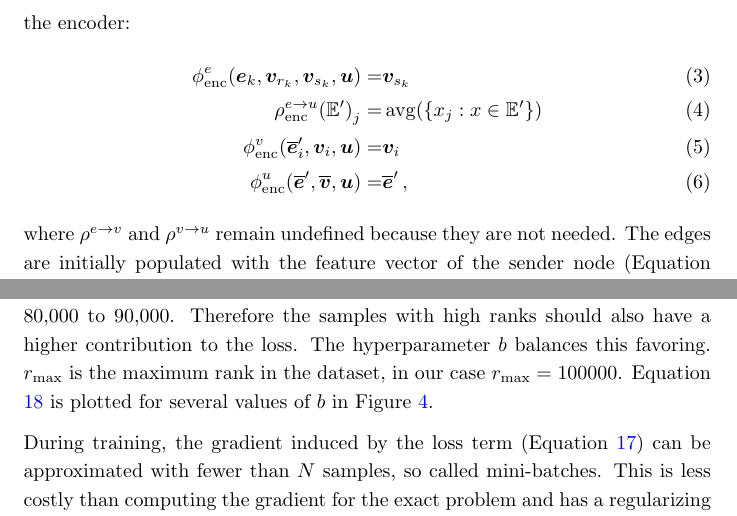
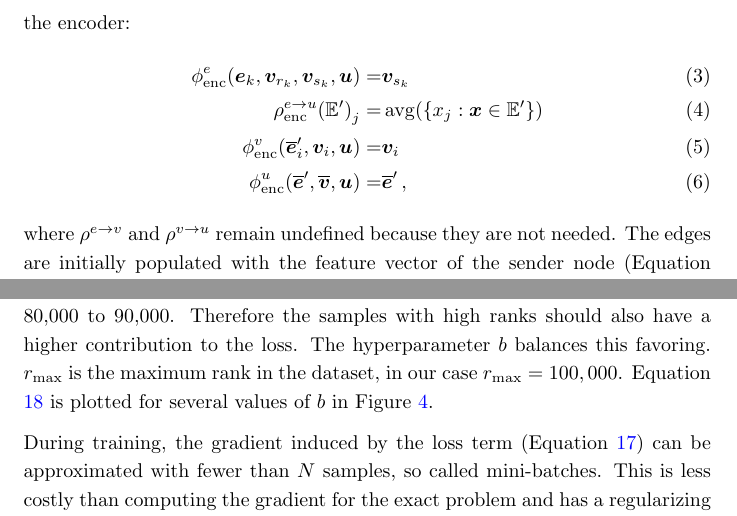
Before and after one commit to Simsso/Vision-Based-Page-Rank-Estimation, a LaTeX paper (docs/article/article.tex, which reads docs/article/content/method.tex): two parts of pages 12 and 15 of 30, joined at a grey line, cut so that both start at the same text. Compiled offline with pdfLaTeX; a LaTeX package or settings file that is missing is left out.

Commit message:
Fix notation mistake

```diff
--- a/docs/article/content/method.tex
+++ b/docs/article/content/method.tex
@@ -183,7 +183,7 @@ On a semantic level the GN module consists of three different types of blocks: e
 
 The \textbf{encoder block} $\text{GN}_\text{enc}$ converts the raw input graph into a graph where nodes, edges, and global state are all attributed with a single vector. In our case this is achieved defining the following update and aggregation functions for the encoder:\begin{align}
     \phi^e_\text{enc}\left(\bm{e}_k,\bm{v}_{r_k},\bm{v}_{s_k},\bm{u}\right)=&\bm{v}_{s_k}\label{eq:enc:edgeupdate}\\
-    \rho^{e\rightarrow u}_\text{enc}\left(\mathbb{E}'\right)_j=&\operatorname{avg}\left(\left\{x_j:x\in\mathbb{E}'\right\}\right)\label{eq:enc:edgeaggreforu}\\
+    \rho^{e\rightarrow u}_\text{enc}\left(\mathbb{E}'\right)_j=&\operatorname{avg}\left(\left\{x_j:\bm{x}\in\mathbb{E}'\right\}\right)\label{eq:enc:edgeaggreforu}\\
     \phi^v_\text{enc}\left(\bm{\overline{e}}'_i,\bm{v}_i,\bm{u}\right)=&\bm{v}_i\label{eq:enc:nodeupdate}\\
     \phi^u_\text{enc}\left(\bm{\overline{e}}',\bm{\overline{v}},\bm{u}\right)=&\bm{\overline{e}}'\label{eq:enc:uupdate}\,,
 \end{align}where $\rho^{e\rightarrow v}$ and $\rho^{v\rightarrow u}$ remain undefined because they are not needed. The edges are initially populated with the feature vector of the sender node (Equation \ref{eq:enc:edgeupdate}). Equation \ref{eq:enc:edgeaggreforu}, the edge aggregation for the global state, is an element-wise averaging of the edge vectors. To ensure there is at least one element in $\mathbb{E}'$ we add reflexive edges to the graph so every node has at least one outgoing (and incoming) edge, namely the one pointing to itself. The node attributes remain unchanged, Equation \ref{eq:enc:nodeupdate} is an identity mapping. The global state is set to be the aggregation of all edges (Equation \ref{eq:enc:uupdate}). Alternatively, the node aggregation $\bm{\overline{v}}$ could be chosen.
@@ -288,7 +288,7 @@ The loss is defined as
 We introduce the additional weighting factor
 \begin{equation}\label{eq:weightingfactor}
     w_b(r)=\left(\frac{\log\left(r\times r_\text{max}\right)}{\log r_\text{max}}-1\right)^b\,,
-\end{equation}which counteracts the imbalance of samples for high and low ranks: The first 10,000 samples presumably are more distinctive than e.g. the samples from 80,000 to 90,000. Therefore the samples with high ranks should also have a higher contribution to the loss. The hyperparameter $b$ balances this favoring. $r_\text{max}$ is the maximum rank in the dataset, in our case $r_\text{max}=100000$. Equation \ref{eq:weightingfactor} is plotted for several values of $b$ in Figure \ref{fig:weightingfactor}.
+\end{equation}which counteracts the imbalance of samples for high and low ranks: The first 10,000 samples presumably are more distinctive than e.g. the samples from 80,000 to 90,000. Therefore the samples with high ranks should also have a higher contribution to the loss. The hyperparameter $b$ balances this favoring. $r_\text{max}$ is the maximum rank in the dataset, in our case $r_\text{max}=100,000$. Equation \ref{eq:weightingfactor} is plotted for several values of $b$ in Figure \ref{fig:weightingfactor}.
 
 \begin{figure}\centering
     \begin{tikzpicture}
```
